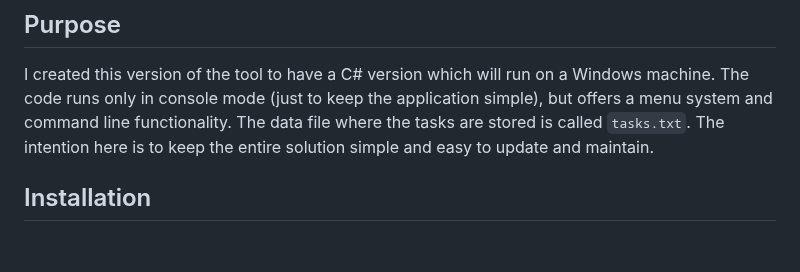
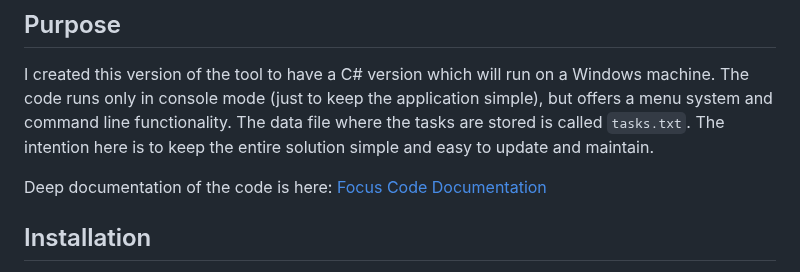
Before and after one commit to PaulJManoogian/Focus, a Markdown page: README.md, the part around the change. GitHub-like rendering; blank space fills up the shorter version.

Commit message:
Update README.md
Updated code documentation link

```diff
--- a/README.md
+++ b/README.md
@@ -8,6 +8,8 @@ The functionality of this tool is nearly identical to the work created in this r
 
 ## Purpose
 I created this version of the tool to have a C# version which will run on a Windows machine. The code runs only in console mode (just to keep the application simple), but offers a menu system and command line functionality. The data file where the tasks are stored is called `tasks.txt`. The intention here is to keep the entire solution simple and easy to update and maintain.
+
+Deep documentation of the code is here: [Focus Code Documentation](http://www.manoogianmedia.com/focus/)
 
 ## Installation
 This product only runs on Windows as a console/command line executable. It requires *no DLLs* and is completely self-contained in the [Release version 1.0.0.0](https://github.com/PaulJManoogian/Focus/releases/tag/v1.0.0.0) listed to the right.
```
